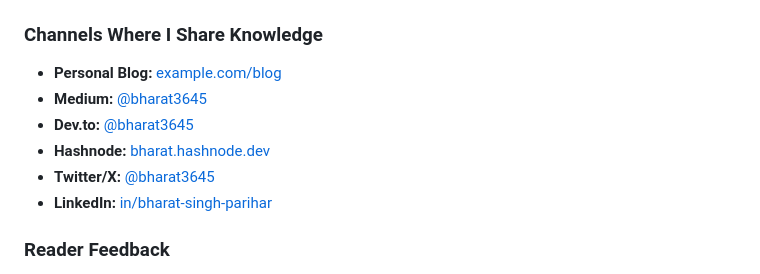
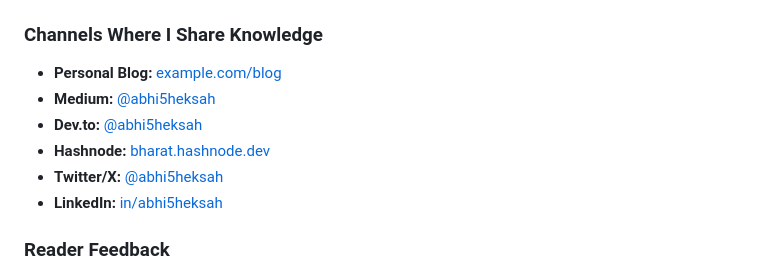
Before and after one commit to HarshitNain/HarshitNain, a Markdown page: BLOG.md, the part around the change. GitHub-like rendering.

```diff
--- a/BLOG.md
+++ b/BLOG.md
@@ -196,11 +196,11 @@
 ### Channels Where I Share Knowledge
 
 - **Personal Blog:** [example.com/blog](https://example.com/blog)
-- **Medium:** [@bharat3645](https://medium.com/@bharat3645)
-- **Dev.to:** [@bharat3645](https://dev.to/bharat3645)
+- **Medium:** [@abhi5heksah](https://medium.com/@abhi5heksah)
+- **Dev.to:** [@abhi5heksah](https://dev.to/abhi5heksah)
 - **Hashnode:** [bharat.hashnode.dev](https://bharat.hashnode.dev)
-- **Twitter/X:** [@bharat3645](https://twitter.com/bharat3645)
-- **LinkedIn:** [in/bharat-singh-parihar](https://linkedin.com/in/bharat-singh-parihar)
+- **Twitter/X:** [@abhi5heksah](https://twitter.com/abhi5heksah)
+- **LinkedIn:** [in/abhi5heksah](https://linkedin.com/in/abhi5heksah)
 
 ### Reader Feedback
 
```
Also changed, not shown: FAQS.md (+4 -4 lines), OPEN_SOURCE.md (+12 -12 lines).
